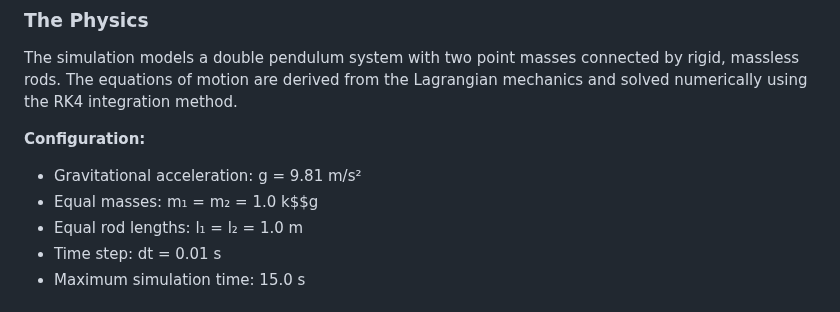
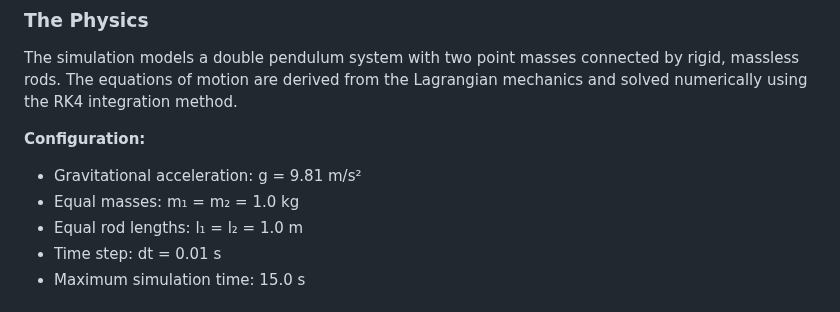
Before and after one commit to sihooleebd/emergence, a Markdown page: README.md, the part around the change. Drawn GitHub-style.

Commit message:
Fix typo in mass unit from 'k$$g' to 'kg'

```diff
--- a/README.md
+++ b/README.md
@@ -26,7 +26,7 @@ The simulation models a double pendulum system with two point masses connected b
 
 **Configuration:**
 - Gravitational acceleration: g = 9.81 m/s²
-- Equal masses: m₁ = m₂ = 1.0 k$$g
+- Equal masses: m₁ = m₂ = 1.0 kg
 - Equal rod lengths: l₁ = l₂ = 1.0 m
 - Time step: dt = 0.01 s
 - Maximum simulation time: 15.0 s
```
